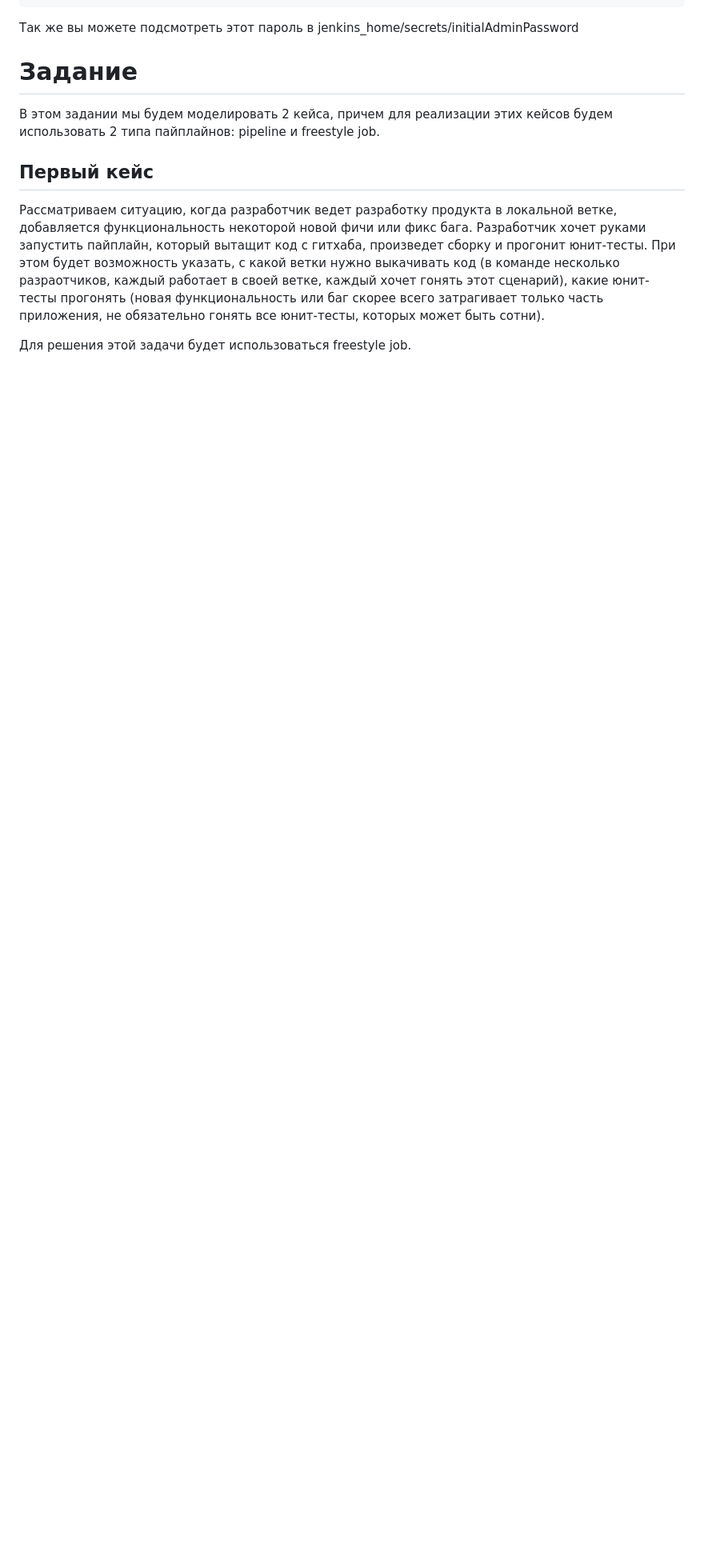
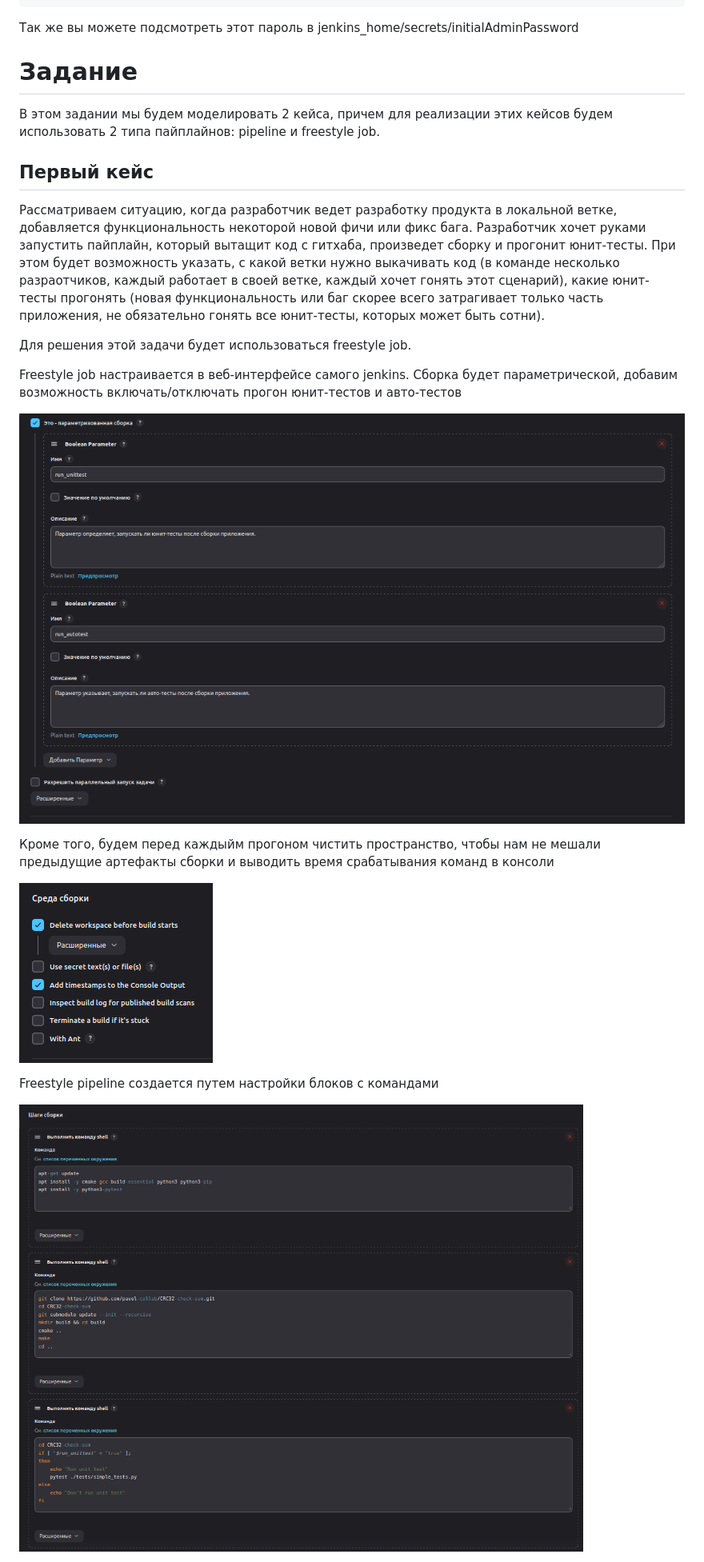
Before and after one commit to pavel-collab/SBT-DevOpsHT, a Markdown page: Lab04/README.md, the part around the change printed below. Shown: that part at 80% size. Rendered like a GitHub page; blank space fills up the shorter version.

Commit message:
report to README

```diff
--- a/Lab04/README.md
+++ b/Lab04/README.md
@@ -34,3 +34,17 @@ docker logs jenkins
 
 Для решения этой задачи будет использоваться freestyle job.
 
+Freestyle job настраивается в веб-интерфейсе самого jenkins. Сборка будет параметрической, добавим возможность включать/отключать прогон
+юнит-тестов и авто-тестов
+
+![](https://github.com/pavel-collab/SBT-DevOpsHT/blob/Lab04/Lab04/images/piplene_parameters_setting.png)
+
+Кроме того, будем перед каждыйм прогоном чистить пространство, чтобы нам не мешали предыдущие артефакты сборки и выводить время срабатывания
+команд в консоли
+
+![](https://github.com/pavel-collab/SBT-DevOpsHT/blob/Lab04/Lab04/images/freestyle_pipleline_settings.png)
+
+Freestyle pipeline создается путем настройки блоков с командами
+
+![](https://github.com/pavel-collab/SBT-DevOpsHT/blob/Lab04/Lab04/images/freestyle_pipeline.png)
+
```
Also changed, not shown: other parts of Lab04/README.md (+11 -0 lines).
